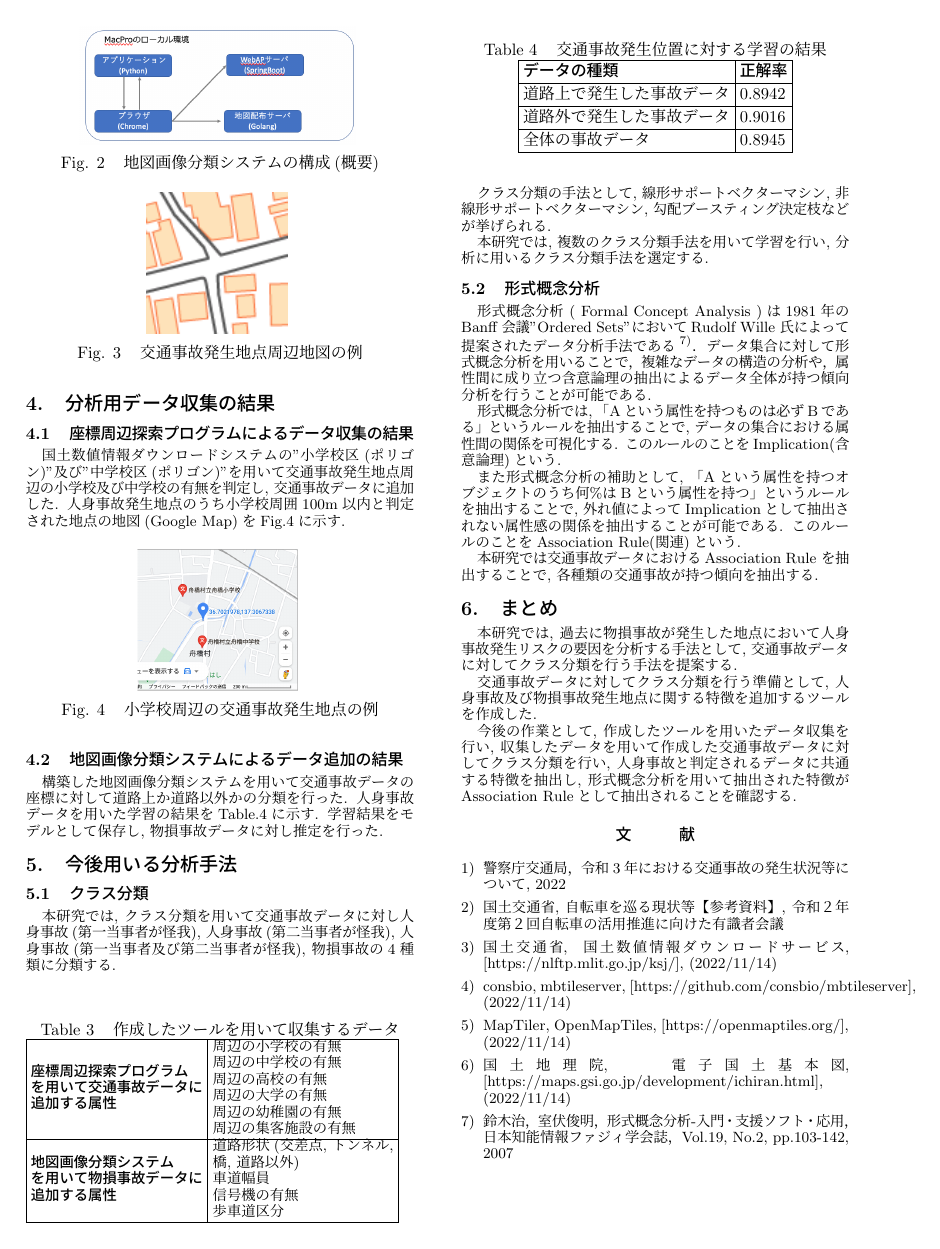
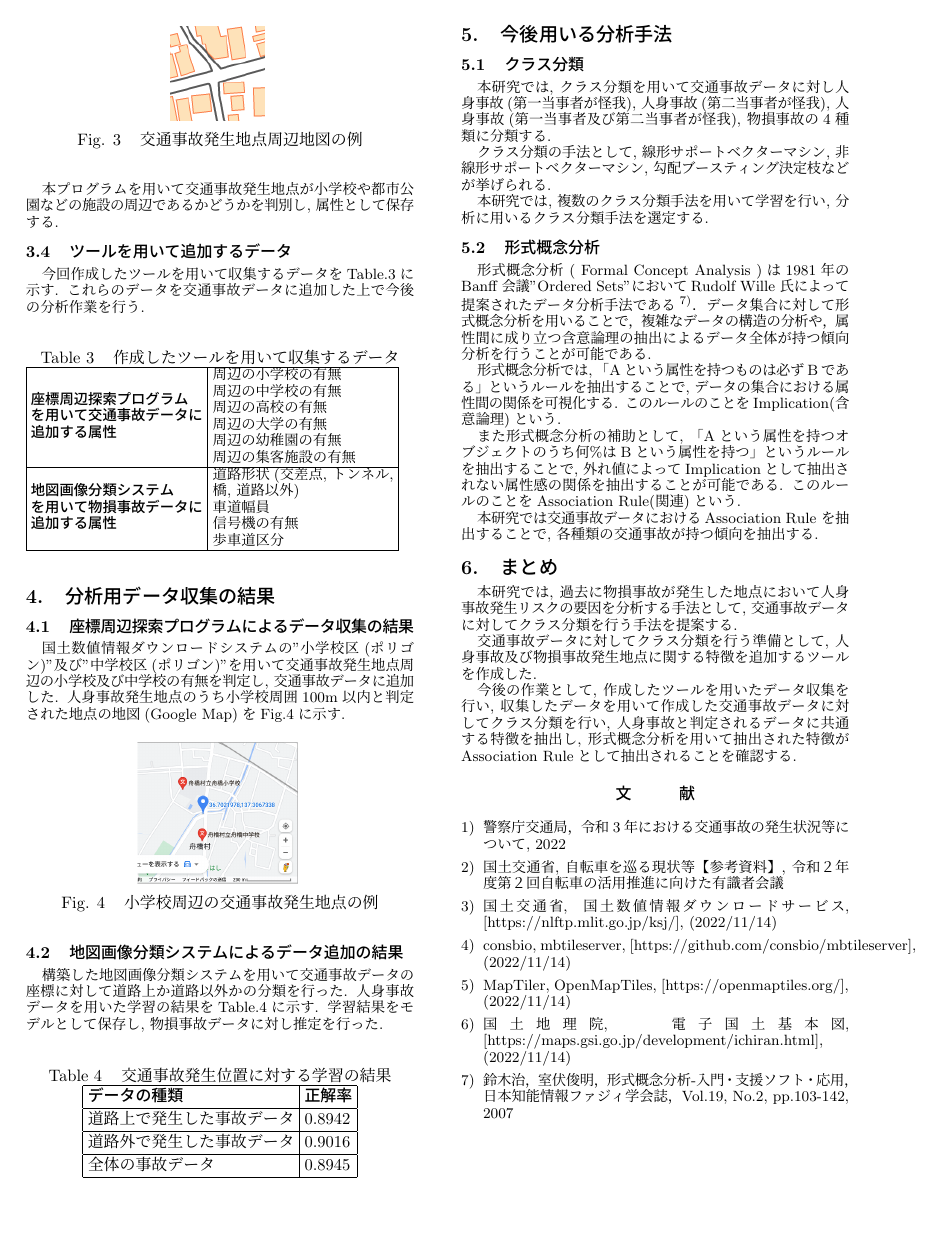
Before and after one commit to KONYUTA/chukaxn, a LaTeX book (main.tex): page 2 of 3. Compiled offline with pLaTeX and dvipdfmx.

Commit message:
3回目提出

```diff
--- a/main.tex
+++ b/main.tex
@@ -133,11 +129,16 @@
 
 \begin{figure}[htb]
     \centering
-    \includegraphics[height=30mm]{images/tiriixn.png}
+    \includegraphics[height=20mm]{images/tiriixn.png}
     \vspace{-3mm}
     \caption{交通事故発生地点周辺地図の例}
     \label{tiriixn}
 \end{figure}
+
+\subsection{座標周辺探索プログラム}
+本プログラムでは, 国土交通省の国土数値情報ダウンロードサービス\cite{国土数値情報ダウンロードサービス}より入手した各施設に関する外部データを用いて, 交通事故発生地点周辺における特定の施設の有無を判定する.
+
+本プログラムを用いて交通事故発生地点が小学校や都市公園などの施設の周辺であるかどうかを判別し, 属性として保存する.
 
 \subsection{ツールを用いて追加するデータ}
 今回作成したツールを用いて収集するデータをTable.\ref{収集するデータ}に示す.
```
Also changed, not shown: main.pdf, main.tex (4 more changed lines), 3 other files.
